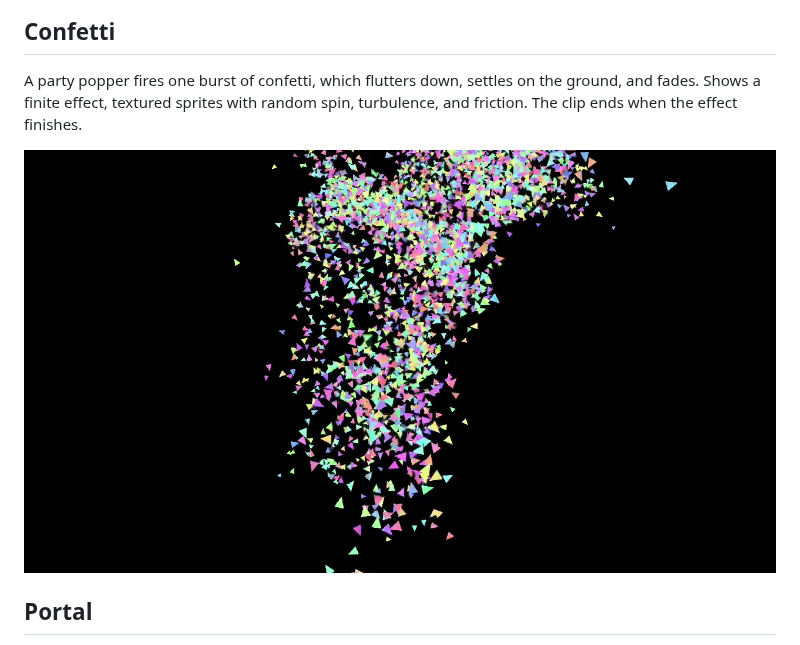
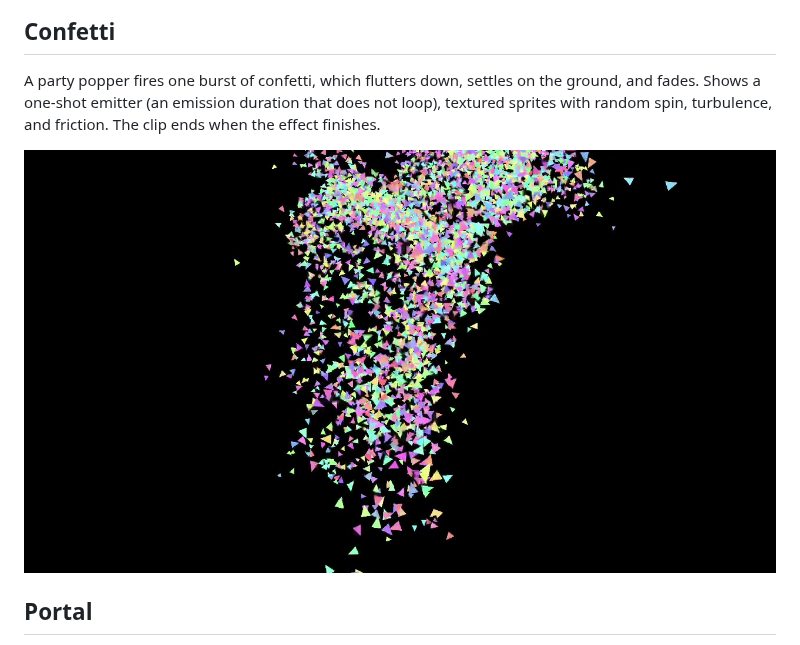
Before and after one commit to schwa/MetalSprocketsParticles, a Markdown page: Documentation/Demos/README.md, the part around the change. GitHub-like rendering; pictures changed too: Documentation/Demos/posters/confetti.jpg.

```diff
--- a/Documentation/Demos/README.md
+++ b/Documentation/Demos/README.md
@@ -93,7 +93,7 @@ A sheet of water pours over a ledge, hits rocks, and throws up mist. Shows a box
 
 ## Confetti
 
-A party popper fires one burst of confetti, which flutters down, settles on the ground, and fades. Shows a finite effect, textured sprites with random spin, turbulence, and friction. The clip ends when the effect finishes.
+A party popper fires one burst of confetti, which flutters down, settles on the ground, and fades. Shows a one-shot emitter (an emission duration that does not loop), textured sprites with random spin, turbulence, and friction. The clip ends when the effect finishes.
 
 [![confetti](posters/confetti.jpg)](videos/confetti.mp4)
 
```
Also changed, not shown: ISSUES.md (+4 -2 lines), 3 other files.
